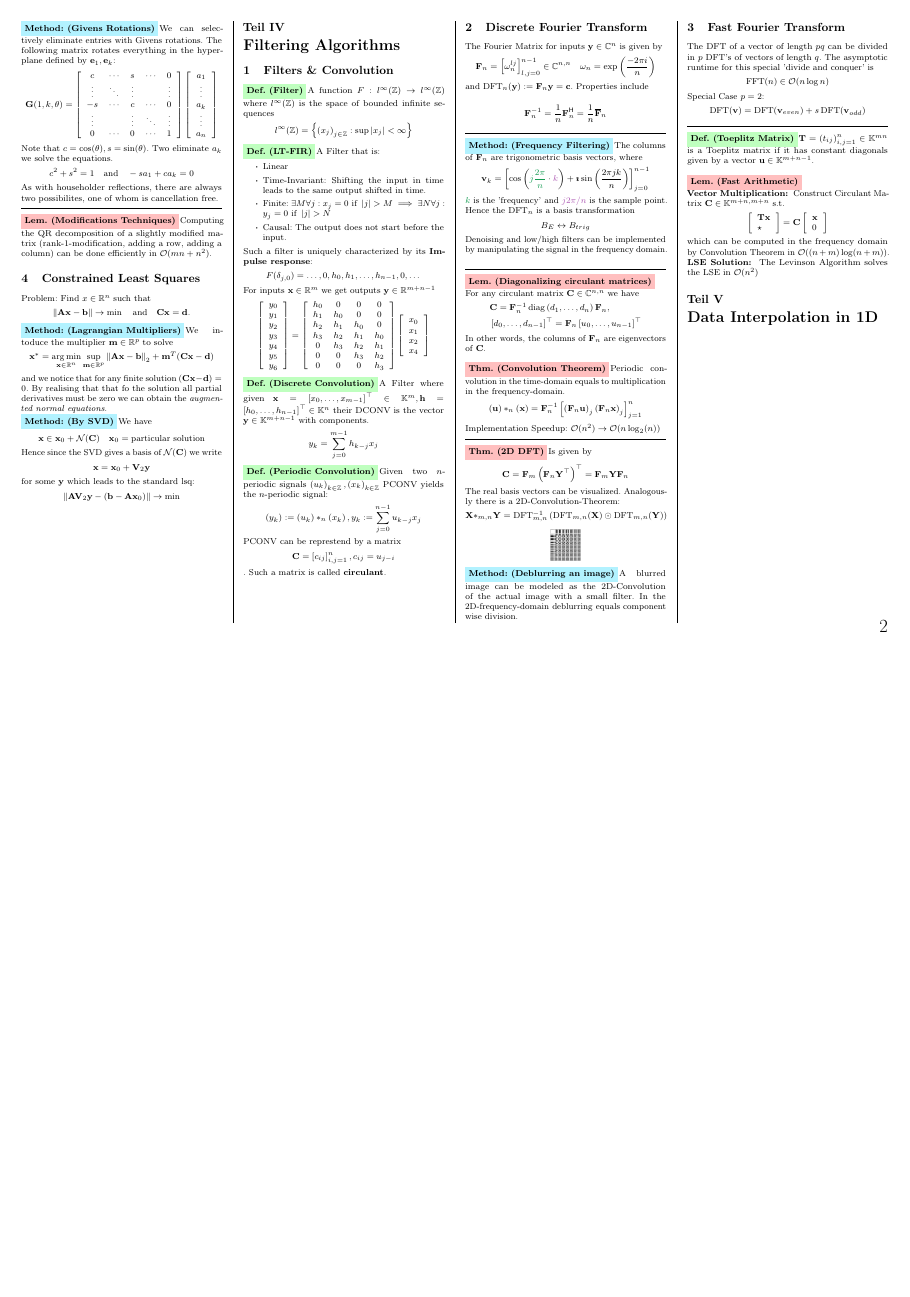
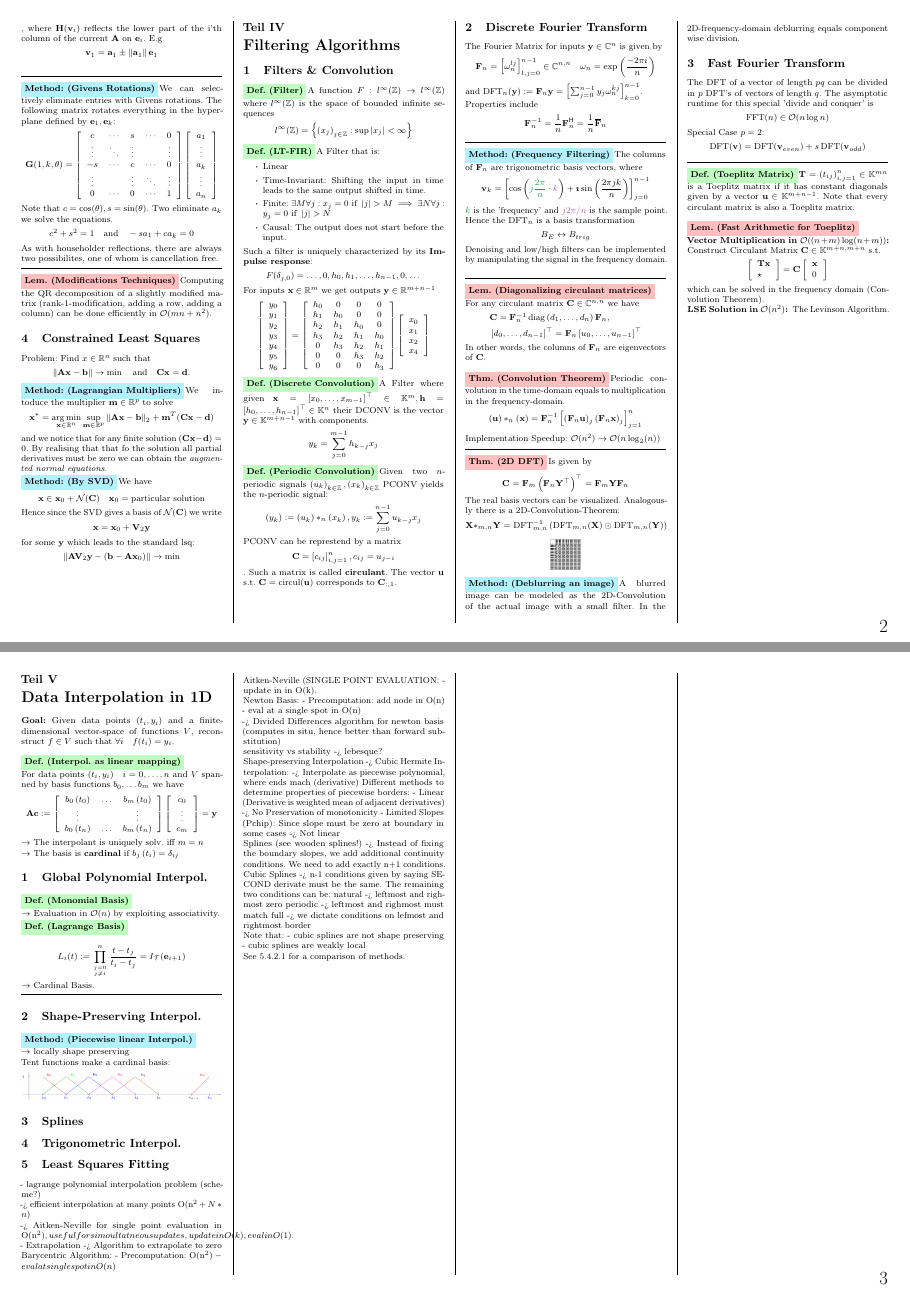
Before and after one commit to jotron/numcse-cheatsheet, a LaTeX document (document.tex, which reads sections/3.tex, sections/4.tex, sections/5.tex): page 2 of 2 before the commit and pages 2 and 3 of 3 after it, the two joined at a grey line, the shorter picture padded with empty space. The pictures show the PDF file document.pdf that the author committed with the source.

Commit message:
Inerpolation I

```diff
--- a/sections/3.tex
+++ b/sections/3.tex
@@ -1,5 +1,10 @@
 \part{Linear Least Squares}
 \setcounter{section}{0}
+\textbf{Goal:} Generalisation of solving $\MA\vx=\vb$, find
+$$
+\mathbf{x} \in \underset{\mathbf{y} \in \mathbb{R}^{n}}{\operatorname{argmin}}\|\mathbf{A} \mathbf{y}-\mathbf{b}\|_{2}^{2}
+$$
+
 % Comparison of Methods
 Critical comparison of Methods:
 \begin{itemize}
--- a/sections/4.tex
+++ b/sections/4.tex
@@ -48,12 +48,12 @@ $$y_{k}=\sum_{j=0}^{m-1} h_{k-j} x_{j}$$
 
 \Def[Periodic Convolution] Given two $n$-periodic signals $\left(u_{k}\right)_{k \in \mathbb{Z}},\left(x_{k}\right)_{k \in \mathbb{Z}}$ PCONV yields the $n$-periodic signal:
 $$\left(y_{k}\right):=\left(u_{k}\right) *_{n}\left(x_{k}\right), y_{k}:=\sum_{j=0}^{n-1} u_{k-j} x_{j}$$
-PCONV can be represtend by a matrix $$\mathbf{C}=\left[c_{i j}\right]_{i, j=1}^{n}, c_{i j} = u_{j-i}$$. Such a matrix is called \textbf{circulant}.
+PCONV can be represtend by a matrix $$\mathbf{C}=\left[c_{i j}\right]_{i, j=1}^{n}, c_{i j} = u_{j-i}$$. Such a matrix is called \textbf{circulant}. The vector $\vu$ s.t. $\MC = \operatorname{circul}(\vu)$ corresponds to $\MC_{:,1}$.
 
 \section{Discrete Fourier Transform}
 The Fourier Matrix for inputs $\vy \in \C^{n}$ is given by
 $$ \MF_n = \left[\omega_{n}^{l j}\right]_{l, j=0}^{n-1} \in \mathbb{C}^{n, n} \quad \omega_{n} = \exp\left(\frac{-2\pi i}{n}\right)$$
-and $\mathrm{DFT}_{n}(\mathbf{y}):=\mathbf{F}_{n} \vy = \vc$. Properties include\\
+and $\mathrm{DFT}_{n}(\mathbf{y}):=\mathbf{F}_{n} \vy = \left[\sum_{j=0}^{n-1} y_{j} \omega_{n}^{k j}\right]_{k=0}^{n-1}$. \\ Properties include
 $$\MF_{n}^{-1}=\frac{1}{n} \MF_{n}^{\Hm}=\frac{1}{n} \overline{\MF}_{n}$$
 
 \sep
@@ -104,12 +104,13 @@ $$\DFT(\vv) = \DFT(\vv_{even})+s \DFT(\vv_{odd})$$
 
 \sep
 \Def[Toeplitz Matrix] $\mathbf{T}=\left(t_{i j}\right)_{i, j=1}^{n} \in \mathbb{K}^{mn}$
-is a Toeplitz matrix if it has constant diagonals given by a vector $\vu \in \K^{m+n-1}$.\\
+is a Toeplitz matrix if it has constant diagonals given by a vector $\vu \in \K^{m+n-1}$. Note that every circulant matrix is also a Toeplitz matrix.\\
 
-\Lemma[Fast Arithmetic] \\
-\textbf{Vector Multiplication: }
+\Lemma[Fast Arithmetic for Toeplitz] \\
+\textbf{Vector Multiplication in $\BigO((n+m)\log(n+m))$: }
 Construct Circulant Matrix $\MC \in \K^{m+n, m+n}$ s.t.
 $$\left[\begin{array}{l} \MT\vx \\ \star \end{array}\right] = \MC \left[\begin{array}{l} \vx \\0\end{array}\right]$$
-which can be computed in the frequency domain by Convolution Theorem in $\BigO((n+m)\log(n+m))$.
-\textbf{LSE Solution: }
-The Levinson Algorithm solves the LSE in $\BigO(n^2)$
+which can be solved in the frequency domain (Convolution Theorem).
+
+\textbf{LSE Solution in $\BigO(n^2)$: }
+The Levinson Algorithm.
--- a/sections/5.tex
+++ b/sections/5.tex
@@ -1,2 +1,14 @@
+\columnbreak
 \part{Data Interpolation in 1D}
 \setcounter{section}{0}
+
+%Goal
+\textbf{Goal:} Given data points $(t_i, y_i)$ and a finite-dimensional vector-space of functions $V$, reconstruct $f\in V$ such that $\forall i \quad f(t_i)=y_i$. \\
+
+\Def[Interpol. as linear mapping] \\
+For data points $(t_i, y_i) \quad i=0,\dots,n$
+and $V$ spanned by basis functions $b_0,\dots b_m$ we have
+$$
+\mathbf{A} \mathbf{c}:=\left[\begin{array}{ccc}
+b_{0}\left(t_{0}\right) & \ldots & b_{m}\left(t_{0}\right) \\
+\vdots & & \vdots \\
@@ -2,0 +18,76 @@
+\vdots \\
+c_{m}
+\end{array}\right]=\vy
+$$
+$\rightarrow$ The interpolant is uniquely solv. iff $m=n$\\
+$\rightarrow$ The basis is \textbf{cardinal} if $b_{j}\left(t_{i}\right)=\delta_{i j}$
+
+\section{Global Polynomial Interpol.}
+
+\Def[Monomial Basis]\\
+$\rightarrow$ Evaluation in $\BigO(n)$ by exploiting associativity.
+
+\Def[Lagrange Basis]\\
+$$L_{i}(t):=\prod_{j=0 \atop j \neq i}^{n} \frac{t-t_{j}}{t_{i}-t_{j}} = I_\mathcal{T}(\ve_{i+1})$$
+$\rightarrow$ Cardinal Basis.
+\sep
+
+\section{Shape-Preserving Interpol.}
+
+\Method[Piecewise linear Interpol.] \\
+$\rightarrow$ locally shape preserving \\
+Tent functions make a cardinal basis:
+\begin{center}
+\includegraphics[height=25px, width=\columnwidth,]{5_tent.png}
+\end{center}
+
+\section{Splines}
+\section{Trigonometric Interpol.}
+\section{Least Squares Fitting}
+
+
+-> efficient interpolation at many points O(n^2 + N * n)
+
+-> Aitken-Neville for single point evaluation in O(n^2),
+	useful for simoultatneous updates, update in O(k), eval in O(1).
+
+- Extrapolation
+-> Algorithm to extrapolate to zero
+
+Barycentric Algorithm:
+- Precomputation: O(n^2)
+- eval at single spot in O(n)
+
+Aitken-Neville (SINGLE POINT EVALUATION:
+- update in in O(k).
+
+Newton Basis:
+- Precomputation: add node in O(n)
+- eval at a single spot in O(n)
+
+-> Divided Differences algorithm for newton basis (computes in situ, hence better than forward substitution)
+
+ sensitivity vs stability
+ -> lebesque?
+
+ ## Shape-preserving Interpolation -> Cubic Hermite Interpolation:
+ -> Interpolate as piecewise polynomial, where ends mach (derivative)
+ Different methods to determine properties of piecewise borders:
+ 	- Linear (Derivative is weighted mean of adjacent derivatives) -> No Preservation of monotonicity
+ 	- Limited Slopes (Pchip): Since slope must be zero at boundary in some cases -> Not linear
+
+ ## Splines (see wooden splines!)
+ -> Instead of fixing the boundary slopes, we add additional continuity conditions. We need to add exactly n+1 conditions.
+ #### Cubic Splines
+ -> n-1 conditions given by saying SECOND derivate must be the same.
+ The remaining two conditions can be:
+	natural -> leftmost and righmost zero
+	periodic -> leftmost and righmost must match
+	full -> we dictate conditions on lefmost and rightmost border
+
+Note that:
+	- cubic splines are not shape preserving
+	- cubic splines are weakly local
+
+
+See 5.4.2.1 for a comparison of methods.
```
Also changed, not shown: document.pdf, img/5_tent.png (added), sections/5.tex (3 more changed lines).
